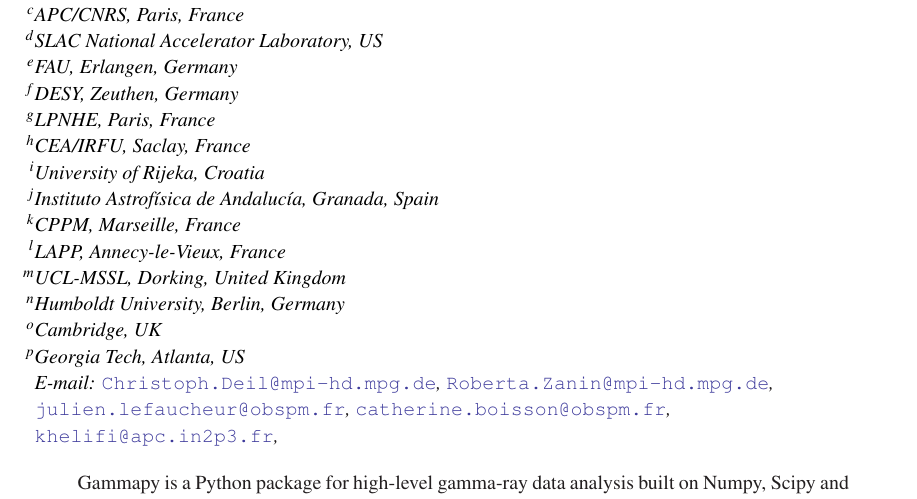
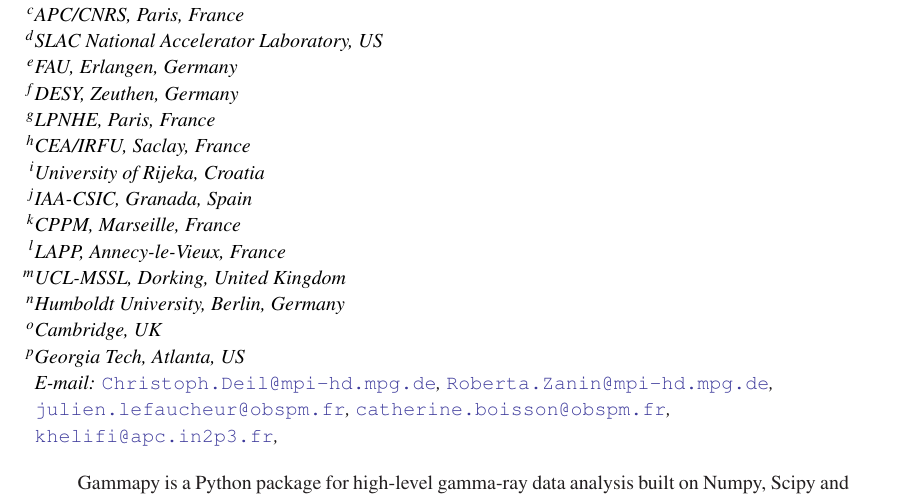
Before and after one commit to Bultako/icrc2017-gammapy-poster, a LaTeX document (proceeding/gammapy-icrc2017.tex): part of page 1 of 8, cut so that both start at the same text. Compiled offline with pdfLaTeX.

Commit message:
Update filiation

```diff
--- a/proceeding/gammapy-icrc2017.tex
+++ b/proceeding/gammapy-icrc2017.tex
@@ -56,7 +56,7 @@
 Arache Djannati-Ata{\"\i}$^c$,
 Santiago Pita$^c$,
 Zeljka Bosnjak$^i$,
-Jose Enrique Ruiz$^j$,
+Jos\'e Enrique Ruiz$^j$,
 Cyril Trichard$^k$,
 Thomas Vuillaume$^l$,
 for the CTA Consortium,
@@ -79,7 +79,7 @@
 \llap{$^g$}LPNHE, Paris, France\\
 \llap{$^h$}CEA/IRFU, Saclay, France\\
 \llap{$^i$}University of Rijeka, Croatia\\
-\llap{$^j$}Instituto Astrof\'isica de Andaluc\'ia, Granada, Spain\\
+\llap{$^j$}IAA-CSIC, Granada, Spain\\
 \llap{$^k$}CPPM, Marseille, France\\
 \llap{$^l$}LAPP, Annecy-le-Vieux, France\\
 \llap{$^m$}UCL-MSSL, Dorking, United Kingdom\\
```
